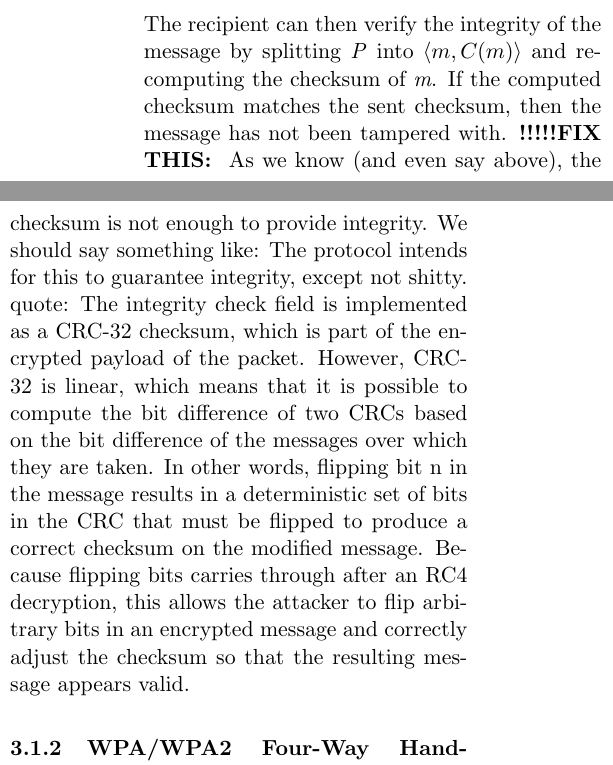
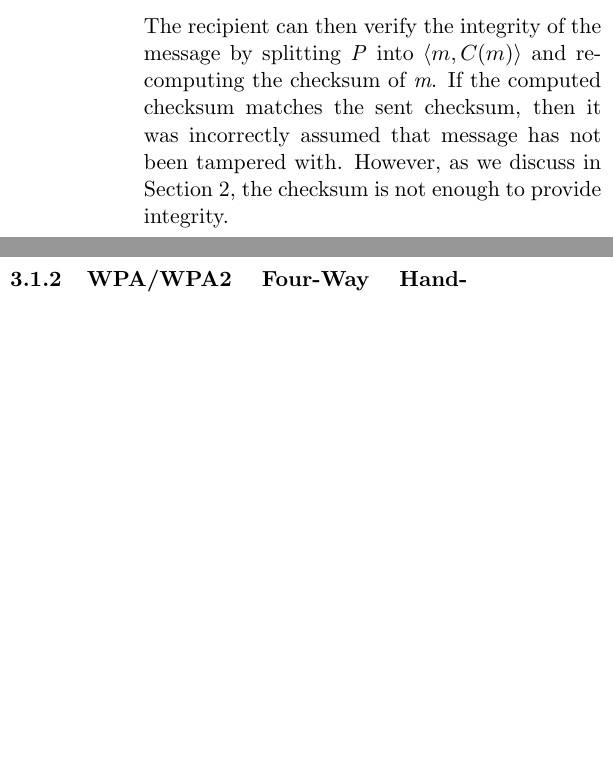
Before and after one commit to aoudenne/SecProt, a LaTeX paper (Paper/wpaPaper.tex): two parts of the columns of page 4 of 7, joined at a grey line, cut so that both start at the same text, the shorter picture padded with empty space. Compiled offline with pdfLaTeX.

Commit message:
Made the changes Jerremy suggested
Fixed wording for WEP and some other thing I can't remember

```diff
--- a/Paper/wpaPaper.tex
+++ b/Paper/wpaPaper.tex
@@ -95,7 +95,9 @@ P &= C \oplus RC4(IV, k)\\
 \nonumber &= (P \oplus RC4(IV, k)) \oplus RC4(IV, k)\\
 \nonumber &= P
 \end{align*}
-The recipient can then verify the integrity of the message by splitting \textit{P} into $\langle m, C(m) \rangle$ and recomputing the checksum of \textit{m}.  If the computed checksum matches the sent checksum, then the message has not been tampered with.   \textbf{!!!!!FIX THIS: } As we know (and even say above), the checksum is not enough to provide integrity. We should say something like: The protocol intends for this to guarantee integrity, except not shitty.   quote: The integrity check field is implemented as a CRC-32 checksum, which is part of the encrypted payload of the packet. However, CRC-32 is linear, which means that it is possible to compute the bit difference of two CRCs based on the bit difference of the messages over which they are taken. In other words, flipping bit n in the message results in a deterministic set of bits in the CRC that must be flipped to produce a correct checksum on the modified message. Because flipping bits carries through after an RC4 decryption, this allows the attacker to flip arbitrary bits in an encrypted message and correctly adjust the checksum so that the resulting message appears valid.
+The recipient can then verify the integrity of the message by splitting \textit{P} into $\langle m, C(m) \rangle$ and recomputing the checksum of \textit{m}.  If the computed checksum matches the sent checksum, then it was incorrectly assumed that message has not been tampered with.   However, as we discuss in Section \ref{sec:Related Work}, the checksum is not enough to provide integrity.
+
+{%We should say something like: The protocol intends for this to guarantee integrity, except not shitty.   quote: The integrity check field is implemented as a CRC-32 checksum, which is part of the encrypted payload of the packet. However, CRC-32 is linear, which means that it is possible to compute the bit difference of two CRCs based on the bit difference of the messages over which they are taken. In other words, flipping bit n in the message results in a deterministic set of bits in the CRC that must be flipped to produce a correct checksum on the modified message. Because flipping bits carries through after an RC4 decryption, this allows the attacker to flip arbitrary bits in an encrypted message and correctly adjust the checksum so that the resulting message appears valid.%}
 
 \subsubsection{WPA/WPA2 Four-Way Handshake}
 The Four-Way Handshake protocol is used in both WPA and WPA2 to authenticate a station to an access point, to compute a pairwise transient key (PTK) to be used in future communication between these parties, and to distribute a group transient key (GTK) to be used by the station to communicate with other devices connected to the access point \cite{liu08}.  Once generated, the PTK is broken up into five different keys, but for the purposes of modeling the protocol it is sufficient to think of it as a single key.  We can assume that both the station and the access point begin by knowing the Pairwise Master Key (PMK), which will be used to compute the PTK.  The PMK is either computed by both parties in enterprise mode, or known ahead of time in pre-shared key mode (used for personal networks).
```
Also changed, not shown: Paper/wpaPaper.pdf, Paper/wpaPaper.tex (2 more changed lines).
